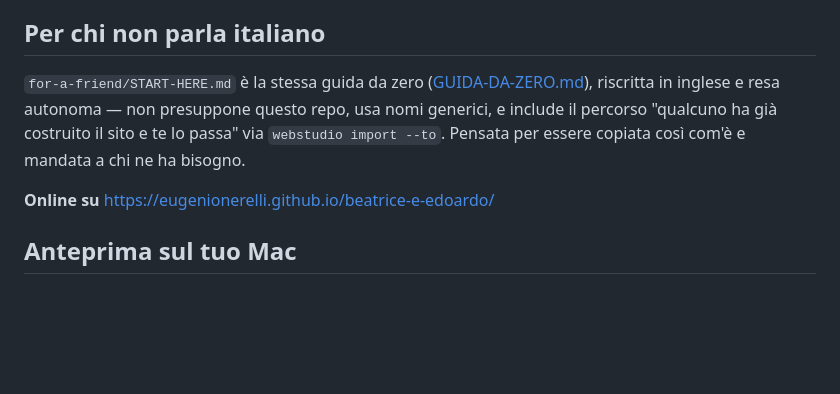
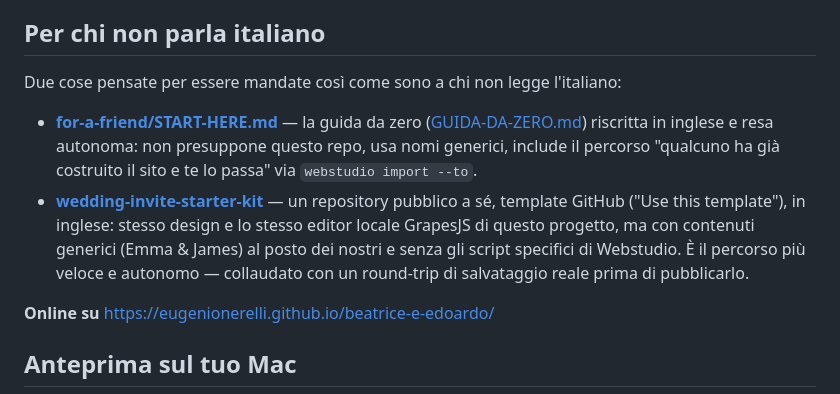
Before and after one commit to eugenionerelli/beatrice-e-edoardo, a Markdown page: README.md, the part around the change. Rendered like a GitHub page; blank space fills up the shorter version.

```diff
--- a/README.md
+++ b/README.md
@@ -80,12 +80,20 @@ visiva: **[design/webstudio-rebuild-plan.md](design/webstudio-rebuild-plan.md)**
 
 ## Per chi non parla italiano
 
-`for-a-friend/START-HERE.md` è la stessa guida da zero
-([GUIDA-DA-ZERO.md](design/GUIDA-DA-ZERO.md)), riscritta in inglese e resa
-autonoma — non presuppone questo repo, usa nomi generici, e include il
-percorso "qualcuno ha già costruito il sito e te lo passa" via
-`webstudio import --to`. Pensata per essere copiata così com'è e mandata a chi
-ne ha bisogno.
+Due cose pensate per essere mandate così come sono a chi non legge l'italiano:
+
+- **[for-a-friend/START-HERE.md](for-a-friend/START-HERE.md)** — la guida da
+  zero ([GUIDA-DA-ZERO.md](design/GUIDA-DA-ZERO.md)) riscritta in inglese e
+  resa autonoma: non presuppone questo repo, usa nomi generici, include il
+  percorso "qualcuno ha già costruito il sito e te lo passa" via
+  `webstudio import --to`.
+- **[wedding-invite-starter-kit](https://github.com/eugenionerelli/wedding-invite-starter-kit)**
+  — un repository pubblico a sé, template GitHub ("Use this template"), in
+  inglese: stesso design e lo stesso editor locale GrapesJS di questo
+  progetto, ma con contenuti generici (Emma & James) al posto dei nostri e
+  senza gli script specifici di Webstudio. È il percorso più veloce e
+  autonomo — collaudato con un round-trip di salvataggio reale prima di
+  pubblicarlo.
 
 **Online su** <https://eugenionerelli.github.io/beatrice-e-edoardo/>
 
```
Also changed, not shown: for-a-friend/START-HERE.md (+25 -6 lines).
